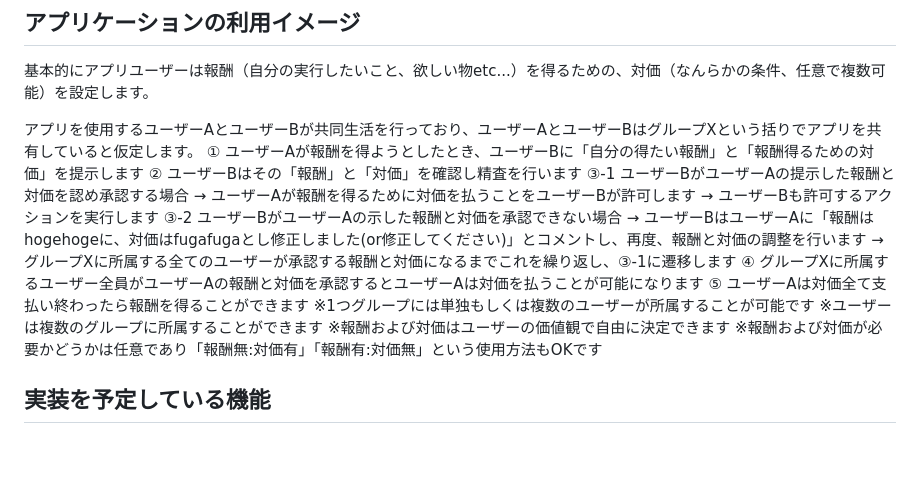
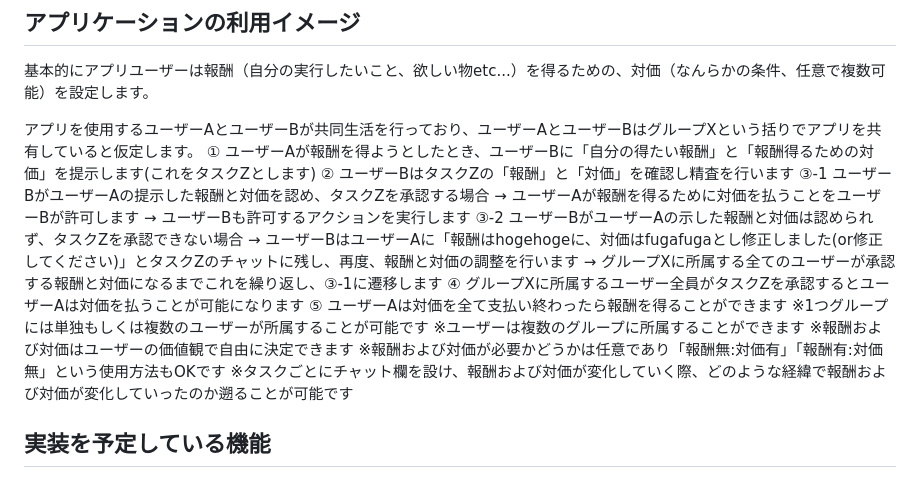
Before and after one commit to Simple0109/KIMOCHI, a Markdown page: README.md, the part around the change. GitHub-like rendering; blank space fills up the shorter version.

Commit message:
READMEの利用イメージ内容を修正

```diff
--- a/README.md
+++ b/README.md
@@ -17,19 +17,20 @@ KIMOCHIは共同生活するとなぜか発生する「悪いことをするわ
 基本的にアプリユーザーは報酬（自分の実行したいこと、欲しい物etc...）を得るための、対価（なんらかの条件、任意で複数可能）を設定します。
 
 アプリを使用するユーザーAとユーザーBが共同生活を行っており、ユーザーAとユーザーBはグループXという括りでアプリを共有していると仮定します。
-① ユーザーAが報酬を得ようとしたとき、ユーザーBに「自分の得たい報酬」と「報酬得るための対価」を提示します
-② ユーザーBはその「報酬」と「対価」を確認し精査を行います
-③-1 ユーザーBがユーザーAの提示した報酬と対価を認め承認する場合
+① ユーザーAが報酬を得ようとしたとき、ユーザーBに「自分の得たい報酬」と「報酬得るための対価」を提示します(これをタスクZとします)
+② ユーザーBはタスクZの「報酬」と「対価」を確認し精査を行います
+③-1 ユーザーBがユーザーAの提示した報酬と対価を認め、タスクZを承認する場合
 → ユーザーAが報酬を得るために対価を払うことをユーザーBが許可します → ユーザーBも許可するアクションを実行します
-③-2 ユーザーBがユーザーAの示した報酬と対価を承認できない場合
-→ ユーザーBはユーザーAに「報酬はhogehogeに、対価はfugafugaとし修正しました(or修正してください)」とコメントし、再度、報酬と対価の調整を行います
+③-2 ユーザーBがユーザーAの示した報酬と対価は認められず、タスクZを承認できない場合
+→ ユーザーBはユーザーAに「報酬はhogehogeに、対価はfugafugaとし修正しました(or修正してください)」とタスクZのチャットに残し、再度、報酬と対価の調整を行います
 → グループXに所属する全てのユーザーが承認する報酬と対価になるまでこれを繰り返し、③-1に遷移します
-④ グループXに所属するユーザー全員がユーザーAの報酬と対価を承認するとユーザーAは対価を払うことが可能になります
-⑤ ユーザーAは対価全て支払い終わったら報酬を得ることができます
+④ グループXに所属するユーザー全員がタスクZを承認するとユーザーAは対価を払うことが可能になります
+⑤ ユーザーAは対価を全て支払い終わったら報酬を得ることができます
 ※1つグループには単独もしくは複数のユーザーが所属することが可能です
 ※ユーザーは複数のグループに所属することができます
 ※報酬および対価はユーザーの価値観で自由に決定できます
 ※報酬および対価が必要かどうかは任意であり「報酬無:対価有」「報酬有:対価無」という使用方法もOKです
+※タスクごとにチャット欄を設け、報酬および対価が変化していく際、どのような経緯で報酬および対価が変化していったのか遡ることが可能です
 
 ## 実装を予定している機能
 ### MVP
```
